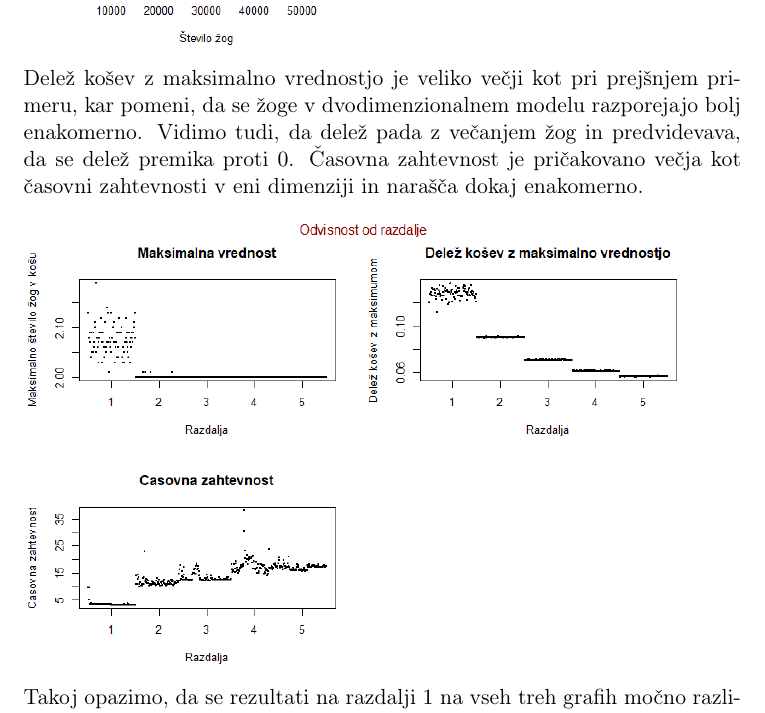
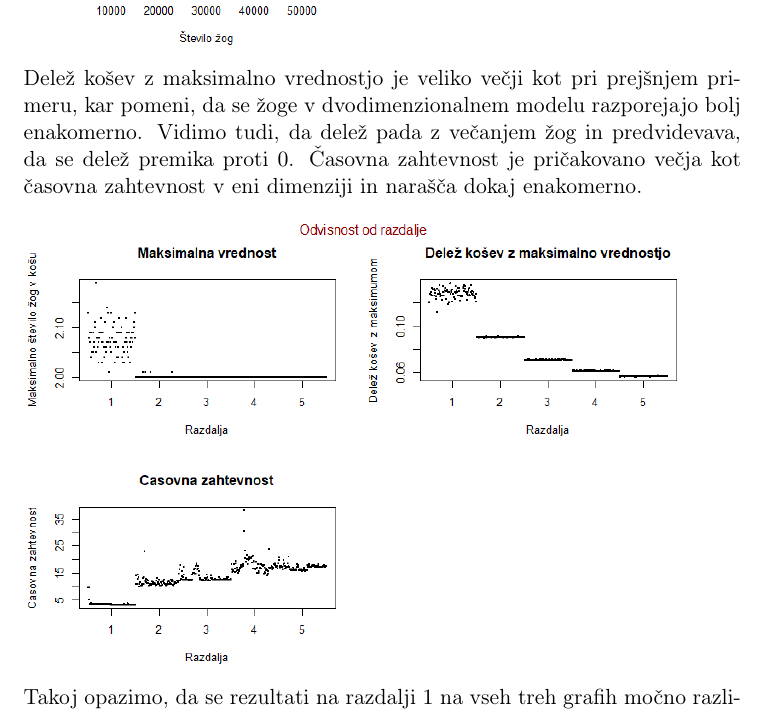
Before and after one commit to MasaOrelj/The-power-of-adjacent-choices, a LaTeX document (porocilo/porocilo.tex): part of page 8 of 9, cut so that both start at the same text. Compiled offline with pdfLaTeX.

Commit message:
slovnični popravek

```diff
--- a/porocilo/porocilo.tex
+++ b/porocilo/porocilo.tex
@@ -164,7 +164,7 @@ medtem ko se je v prejšnem primeru povečal le za $+2$.
 
 Delež košev z maksimalno vrednostjo je veliko večji kot pri prejšnjem primeru, kar pomeni,
 da se žoge v dvodimenzionalnem modelu razporejajo bolj enakomerno. Vidimo tudi, da
-delež pada z večanjem žog in predvidevava, da se delež premika proti $0$. Časovna zahtevnost je pričakovano večja kot časovni zahtevnosti v eni dimenziji in narašča dokaj enakomerno.
+delež pada z večanjem žog in predvidevava, da se delež premika proti $0$. Časovna zahtevnost je pričakovano večja kot časovna zahtevnost v eni dimenziji in narašča dokaj enakomerno.
 
 \bigbreak
 \includegraphics[width=12cm, height= 8cm]{dim2_glede_na_razdaljo1.png}
```
Also changed, not shown: porocilo/porocilo.pdf, 3 other files.
